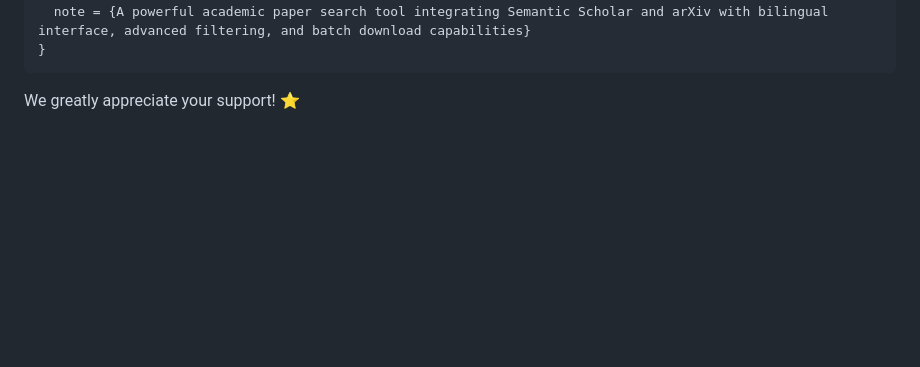
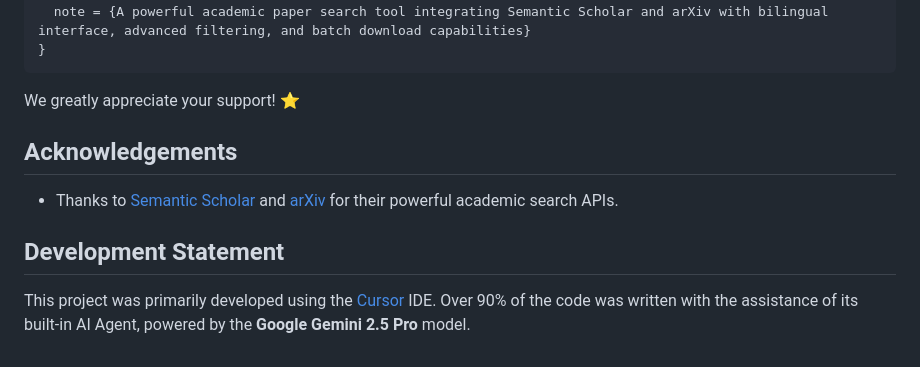
Before and after one commit to Yonghao-Tan/integrated-academic-searcher, a Markdown page: README.md, the part around the change. Rendered like a GitHub page; blank space fills up the shorter version.

Commit message:
update readme statements

````diff
--- a/README.md
+++ b/README.md
@@ -116,3 +116,11 @@ If you find this tool helpful for your research, please consider citing it:
 ```
 
 We greatly appreciate your support! ⭐
+
+## Acknowledgements
+
+- Thanks to [Semantic Scholar](https://www.semanticscholar.org/) and [arXiv](https://arxiv.org/) for their powerful academic search APIs.
+
+## Development Statement
+
+This project was primarily developed using the [Cursor](https://cursor.sh/) IDE. Over 90% of the code was written with the assistance of its built-in AI Agent, powered by the **Google Gemini 2.5 Pro** model.
````
Also changed, not shown: README_zh.md (+8 -0 lines).
